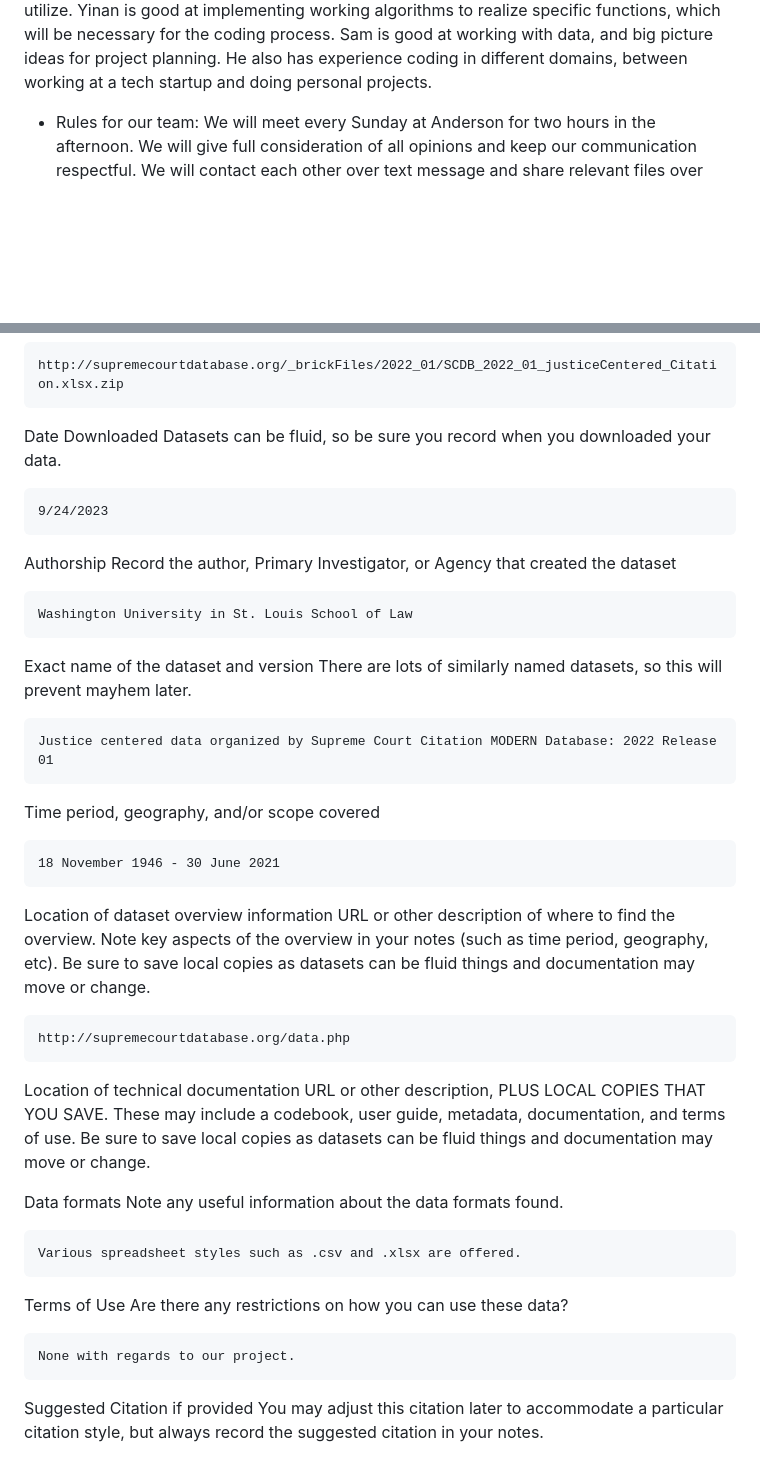
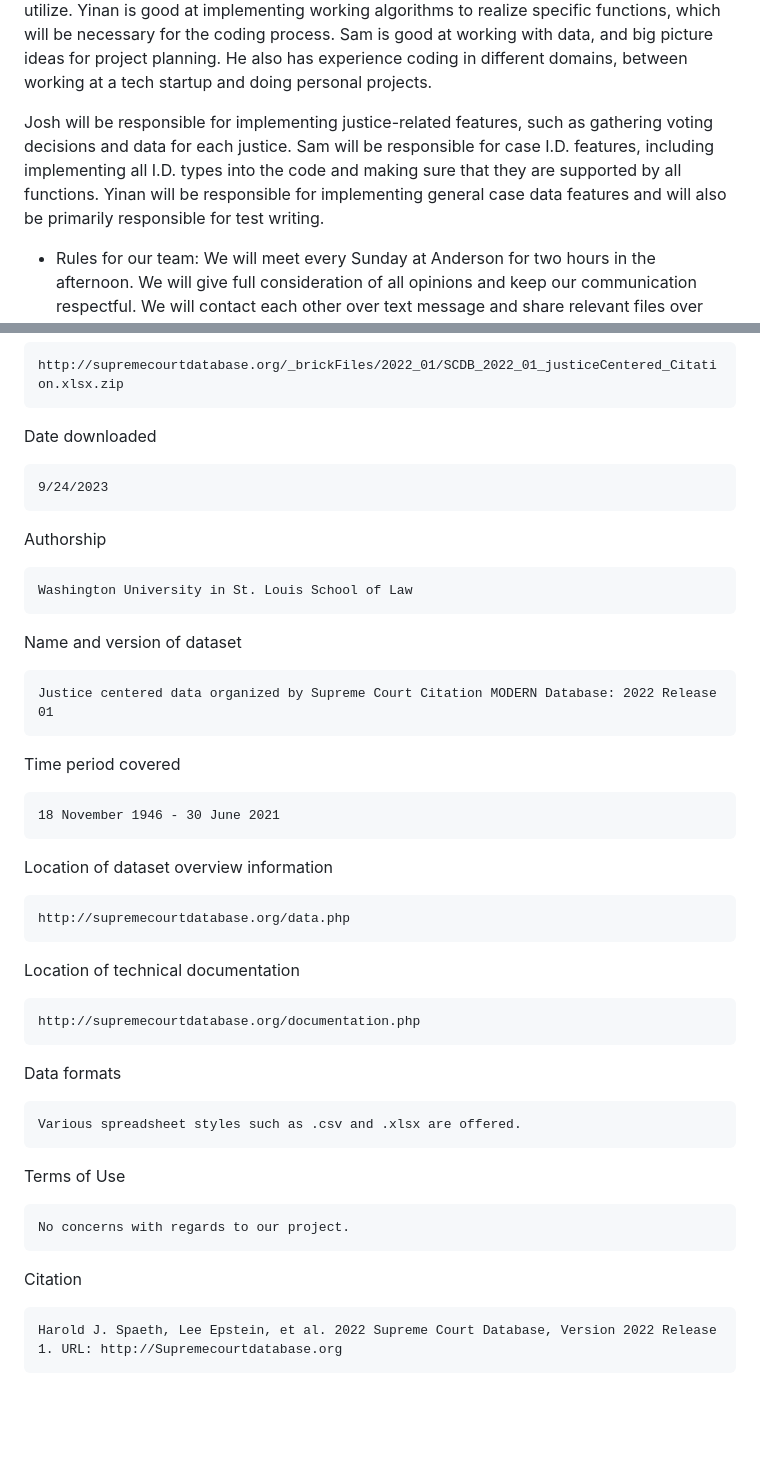
Before and after one commit to CS257-F23/team-project-f, a Markdown page: Project proposal.md, 2 parts joined by grey strips. Drawn GitHub-style; blank space fills up the shorter version.

Commit message:
updated project proposal

```diff
--- a/Project proposal.md
+++ b/Project proposal.md
@@ -25,6 +25,10 @@ knowledge of the Supreme Court to fully utilize.
 Yinan is good at implementing working algorithms to realize specific functions, which will be necessary for the coding process.
 Sam is good at working with data, and big picture ideas for project planning.
 He also has experience coding in different domains, between working at a tech startup and doing personal projects.
+
+Josh will be responsible for implementing justice-related features, such as gathering voting decisions and data for each justice.
+Sam will be responsible for case I.D. features, including implementing all I.D. types into the code and making sure that they are supported by all functions.
+Yinan will be responsible for implementing general case data features and will also be primarily responsible for test writing.
 
 
 
@@ -63,65 +67,38 @@ Check to make sure the URL is stable from session to session (try opening the sa
 
 
 
-Date Downloaded
-Datasets can be fluid, so be sure you record when you downloaded your data.
-
+Date downloaded
 
 	9/24/2023
 
-
 Authorship
-Record the author, Primary Investigator, or Agency that created the dataset
-
 
 	Washington University in St. Louis School of Law
 
-
-Exact name of the dataset and version
-There are lots of similarly named datasets, so this will prevent mayhem later.
-
+Name and version of dataset
 
 	Justice centered data organized by Supreme Court Citation MODERN Database: 2022 Release 01
 
-
-
-
-Time period, geography, and/or scope covered
-
+Time period covered
 
 	18 November 1946 - 30 June 2021
 
-
 Location of dataset overview information
-URL or other description of where to find the overview. Note key aspects of the overview in your notes (such as time period, geography, etc). Be sure to save local copies as datasets can be fluid things and documentation may move or change.
-
 
 	http://supremecourtdatabase.org/data.php
 
+Location of technical documentation
 
-Location of technical documentation
-URL or other description, PLUS LOCAL COPIES THAT YOU SAVE. These may include a codebook, user guide, metadata, documentation, and terms of use. Be sure to save local copies as datasets can be fluid things and documentation may move or change.
-
-
-
-
-
+	http://supremecourtdatabase.org/documentation.php
 
 Data formats
-Note any useful information about the data formats found.
-
-
-
 
 	Various spreadsheet styles such as .csv and .xlsx are offered.
 
+Terms of Use
 
-Terms of Use
-Are there any restrictions on how you can use these data?
+	No concerns with regards to our project.
 
+Citation
 
-	None with regards to our project.
-
-
-Suggested Citation if provided
-You may adjust this citation later to accommodate a particular citation style, but always record the suggested citation in your notes.
+	Harold J. Spaeth, Lee Epstein, et al. 2022 Supreme Court Database, Version 2022 Release 1. URL: http://Supremecourtdatabase.org
```
